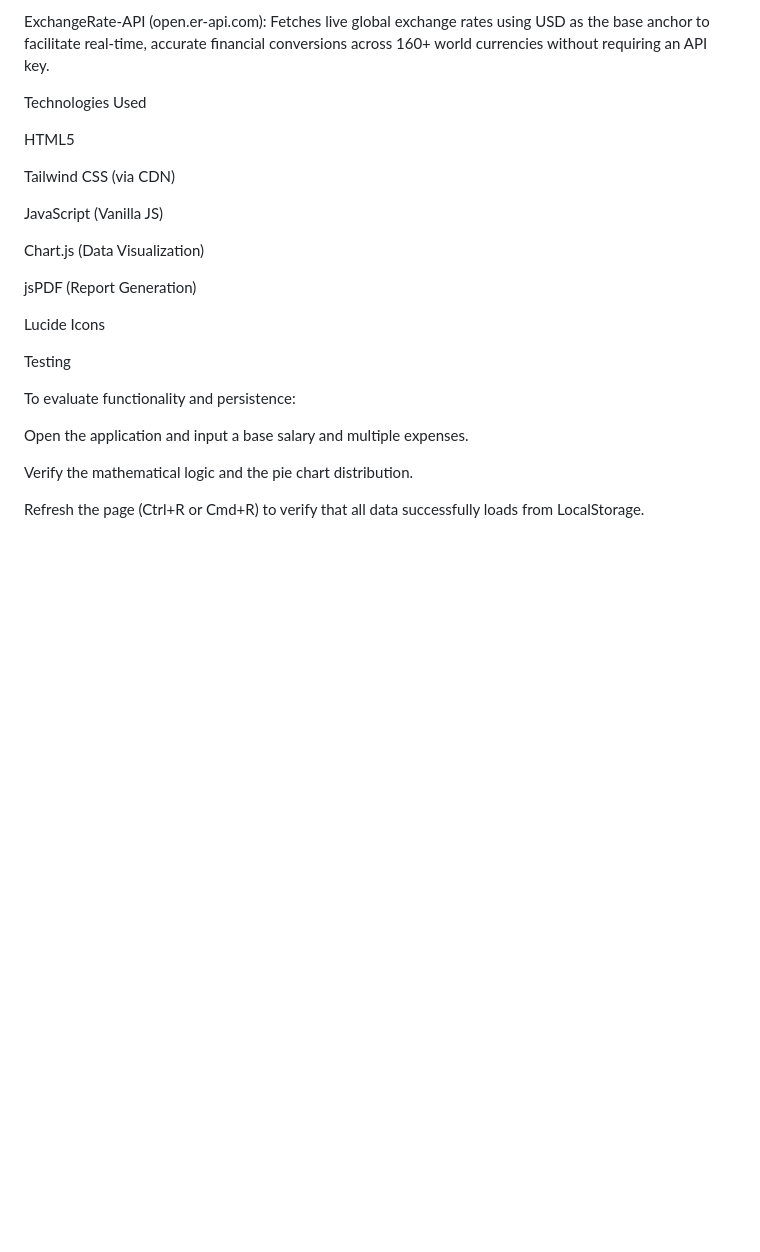
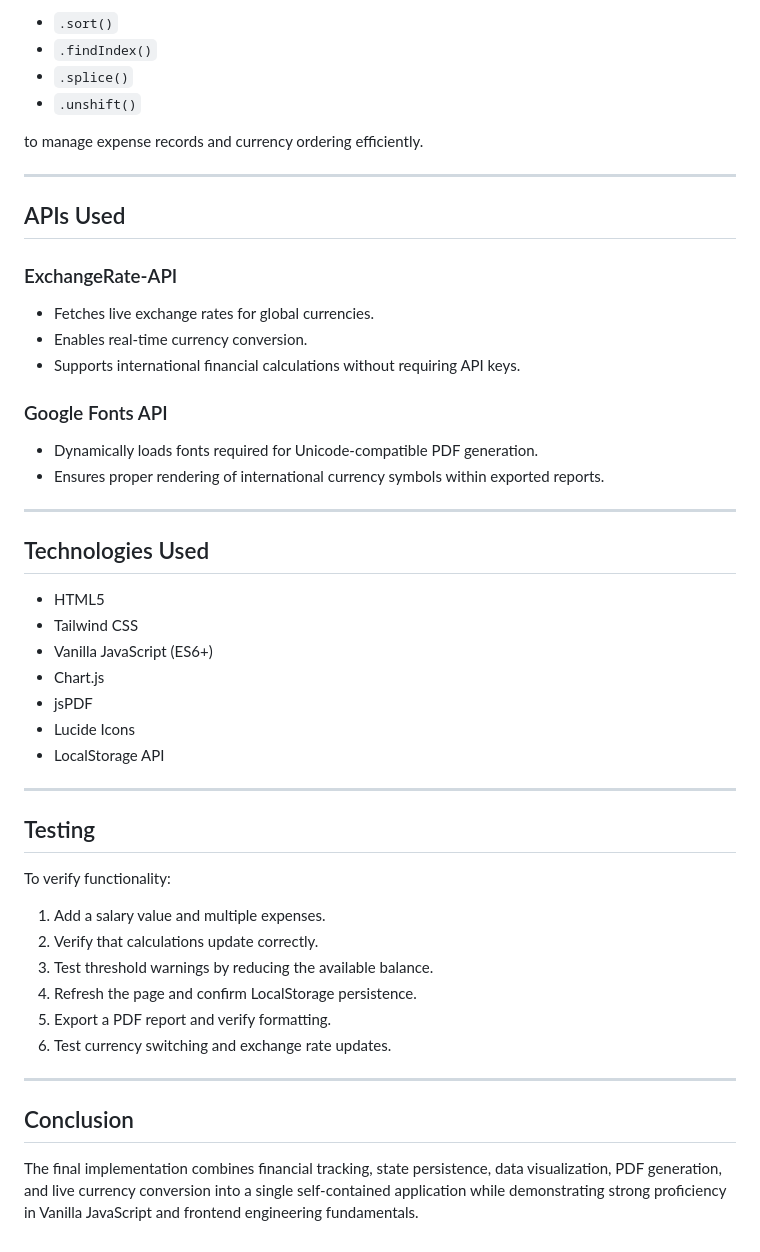
Before and after one commit to harshit0-wq/Cash-Flow, a Markdown page: README.md, the part around one of its changes. Drawn GitHub-style; blank space fills up the shorter version.

```diff
--- a/README.md
+++ b/README.md
@@ -56,26 +72,53 @@ APIs Used
 
-ExchangeRate-API (open.er-api.com): Fetches live global exchange rates using USD as the base anchor to facilitate real-time, accurate financial conversions across 160+ world currencies without requiring an API key.
+* `.sort()`
+* `.findIndex()`
+* `.splice()`
+* `.unshift()`
 
-Technologies Used
+to manage expense records and currency ordering efficiently.
 
-HTML5
+---
 
-Tailwind CSS (via CDN)
+## APIs Used
 
-JavaScript (Vanilla JS)
+### ExchangeRate-API
 
-Chart.js (Data Visualization)
+* Fetches live exchange rates for global currencies.
+* Enables real-time currency conversion.
+* Supports international financial calculations without requiring API keys.
 
-jsPDF (Report Generation)
+### Google Fonts API
 
-Lucide Icons
+* Dynamically loads fonts required for Unicode-compatible PDF generation.
+* Ensures proper rendering of international currency symbols within exported reports.
 
-Testing
+---
 
-To evaluate functionality and persistence:
+## Technologies Used
 
-Open the application and input a base salary and multiple expenses.
+* HTML5
+* Tailwind CSS
+* Vanilla JavaScript (ES6+)
+* Chart.js
+* jsPDF
+* Lucide Icons
+* LocalStorage API
 
-Verify the mathematical logic and the pie chart distribution.
+---
 
-Refresh the page (Ctrl+R or Cmd+R) to verify that all data successfully loads from LocalStorage.
+## Testing
+
+To verify functionality:
+
+1. Add a salary value and multiple expenses.
+2. Verify that calculations update correctly.
+3. Test threshold warnings by reducing the available balance.
+4. Refresh the page and confirm LocalStorage persistence.
+5. Export a PDF report and verify formatting.
+6. Test currency switching and exchange rate updates.
+
+---
+
+## Conclusion
+
+The final implementation combines financial tracking, state persistence, data visualization, PDF generation, and live currency conversion into a single self-contained application while demonstrating strong proficiency in Vanilla JavaScript and frontend engineering fundamentals.
```
Also changed, not shown: other parts of README.md (+44 -28 lines).
